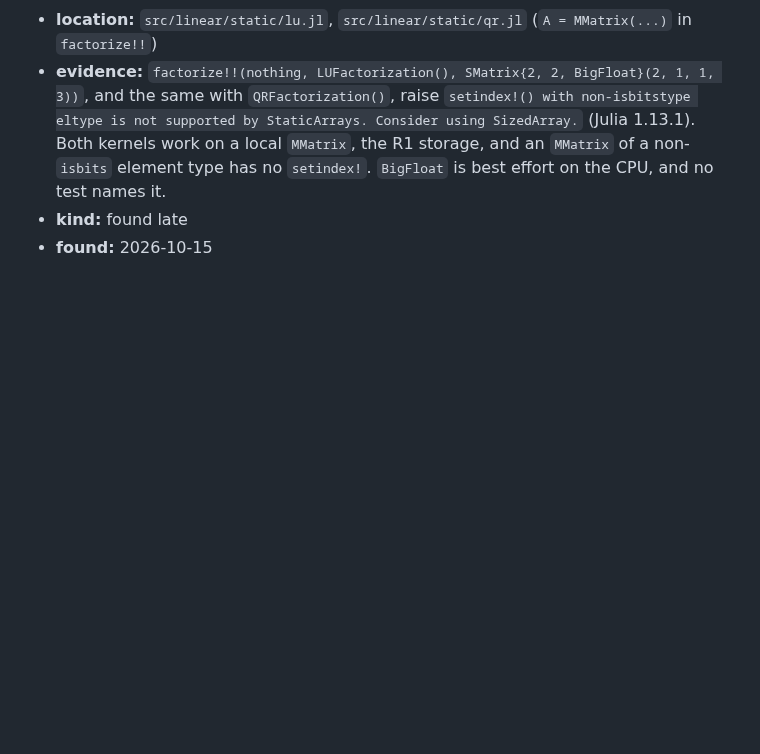
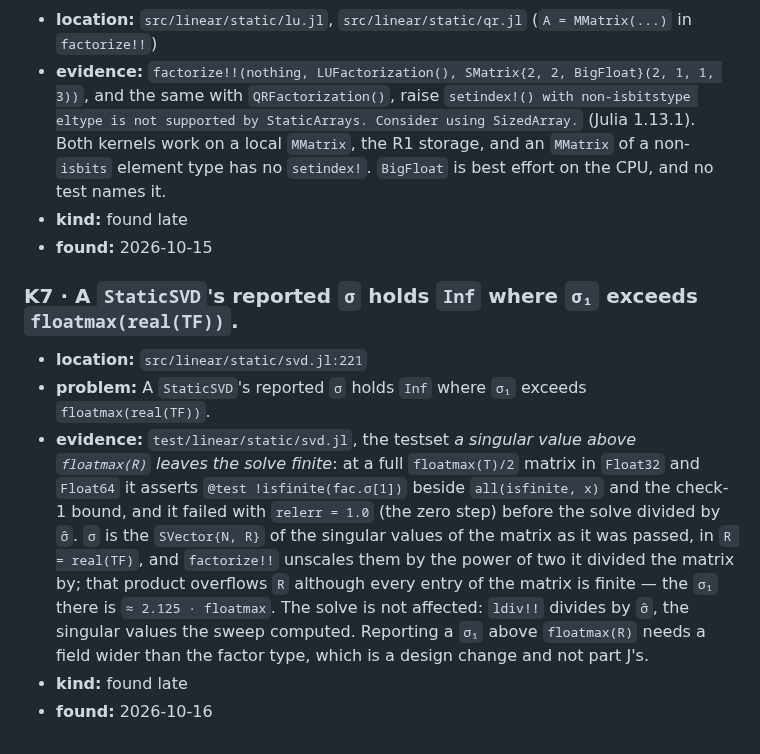
Before and after one commit to JuliaGNI/GeometricSolvers.jl, a Markdown page: KNOWN_ISSUES.md, the part around the change. Drawn GitHub-style; blank space fills up the shorter version.

Commit message:
Part J fix 1: record the reported-σ limit as K7

```diff
--- a/KNOWN_ISSUES.md
+++ b/KNOWN_ISSUES.md
@@ -61,3 +61,20 @@
   `setindex!`. `BigFloat` is best effort on the CPU, and no test names it.
 - **kind:** found late
 - **found:** 2026-10-15
+
+### K7 · A `StaticSVD`'s reported `σ` holds `Inf` where `σ₁` exceeds `floatmax(real(TF))`.
+
+- **location:** `src/linear/static/svd.jl:221`
+- **problem:** A `StaticSVD`'s reported `σ` holds `Inf` where `σ₁` exceeds `floatmax(real(TF))`.
+- **evidence:** `test/linear/static/svd.jl`, the testset *a singular value above `floatmax(R)`
+  leaves the solve finite*: at a full `floatmax(T)/2` matrix in `Float32` and `Float64` it asserts
+  `@test !isfinite(fac.σ[1])` beside `all(isfinite, x)` and the check-1 bound, and it failed with
+  `relerr = 1.0` (the zero step) before the solve divided by `σ̂`. `σ` is the `SVector{N, R}` of
+  the singular values of the matrix as it was passed, in `R = real(TF)`, and `factorize!!`
+  unscales them by the power of two it divided the matrix by; that product overflows `R` although
+  every entry of the matrix is finite — the `σ₁` there is `≈ 2.125 · floatmax`. The solve is not
+  affected: `ldiv!!` divides by `σ̂`, the singular values the sweep computed. Reporting a `σ₁`
+  above `floatmax(R)` needs a field wider than the factor type, which is a design change and not
+  part J's.
+- **kind:** found late
+- **found:** 2026-10-16
```
